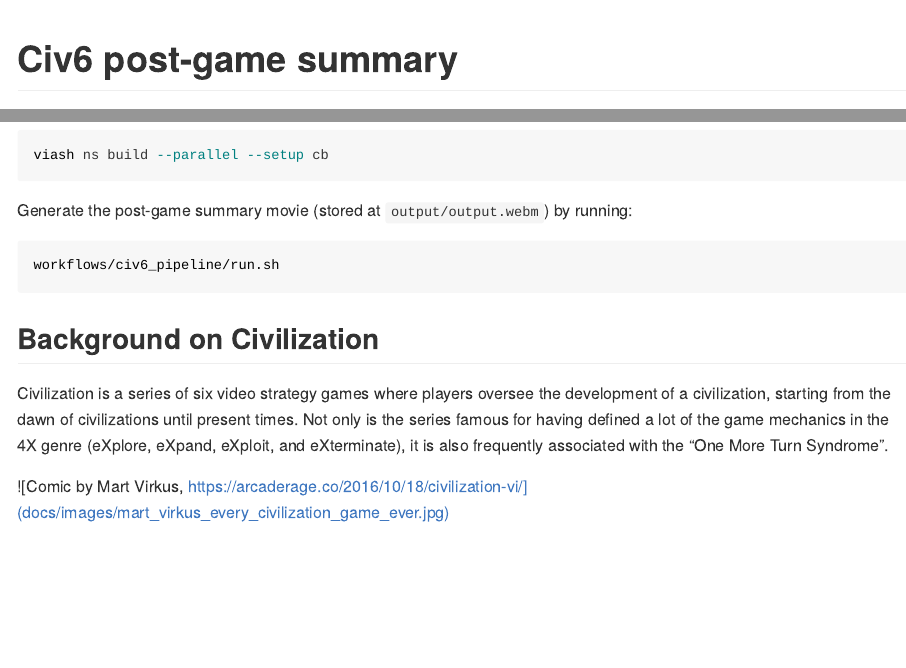
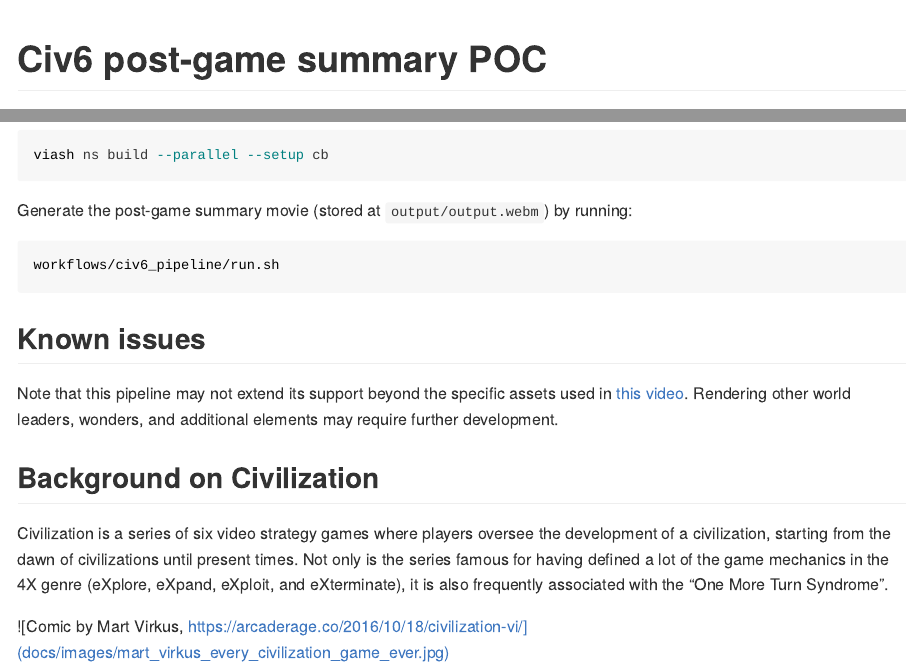
Before and after one commit to viash-io/civ6_pipeline, a Quarto document (README.qmd): the page in a window 1100 px wide, from its top, and a second part further down, joined at a grey line. The pictures show the output file README.md that the author committed with the source, drawn offline in the style of GitHub.

Commit message:
add section to readme

````diff
--- a/README.qmd
+++ b/README.qmd
@@ -2,7 +2,7 @@
 format: gfm
 ---
 
-# Civ6 post-game summary
+# Civ6 post-game summary POC
 
 This is a toy dataset which uses savefiles from a game called Civilization VI and generates a post-game video of the in-game tile ownership over time.
 
@@ -57,6 +57,10 @@
 workflows/civ6_pipeline/run.sh
 ```
 
+## Known issues
+
+Note that this pipeline may not extend its support beyond the specific assets used in [this video](https://www.youtube.com/watch?v=wxw3T9589-c). Rendering other world leaders, wonders, and additional elements may require further development.
+
 ## Background on Civilization
 Civilization is a series of six video strategy games where players oversee the development of a civilization, starting from the dawn of civilizations until present times. Not only is the series famous for having defined a lot of the game mechanics in the 4X genre (eXplore, eXpand, eXploit, and eXterminate), it is also frequently associated with the "One More Turn Syndrome".
 
````
Also changed, not shown: README.md.
